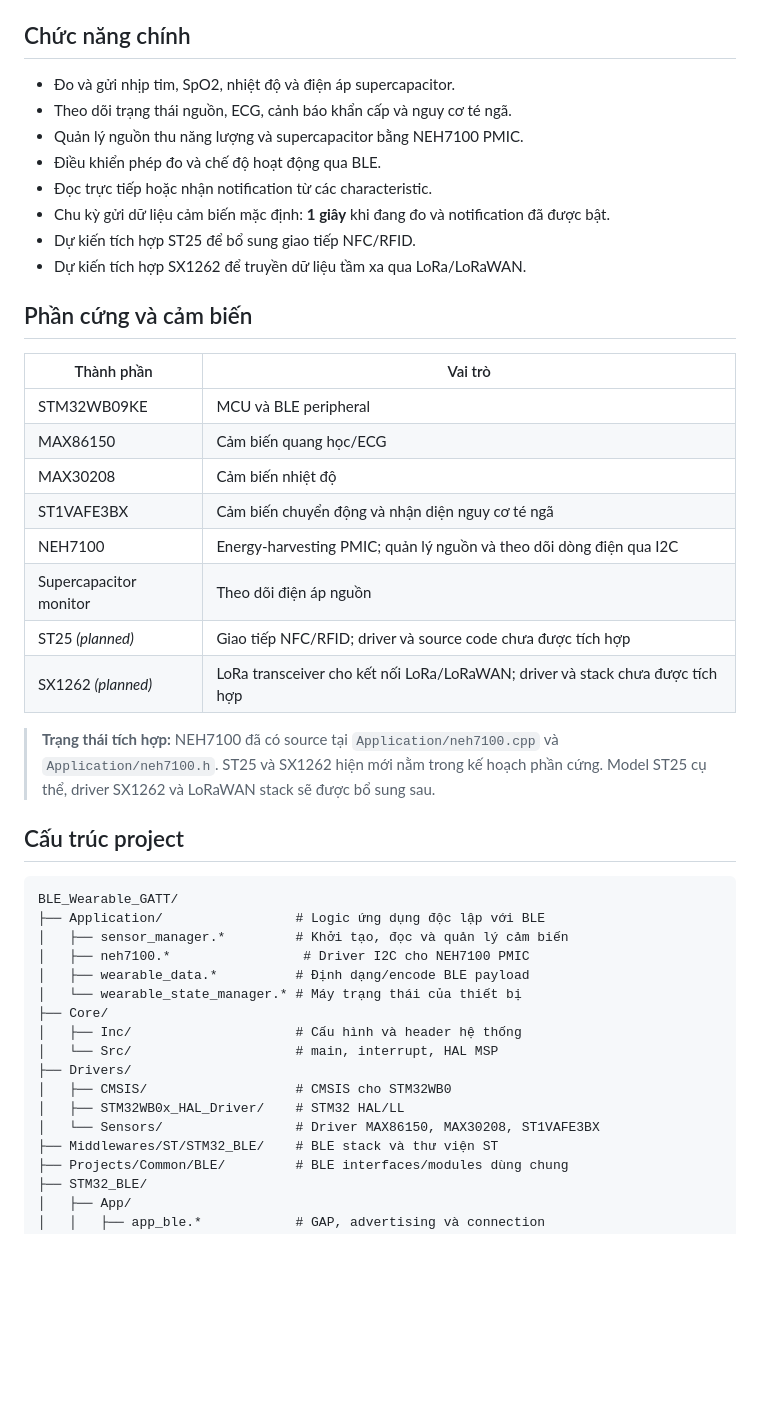
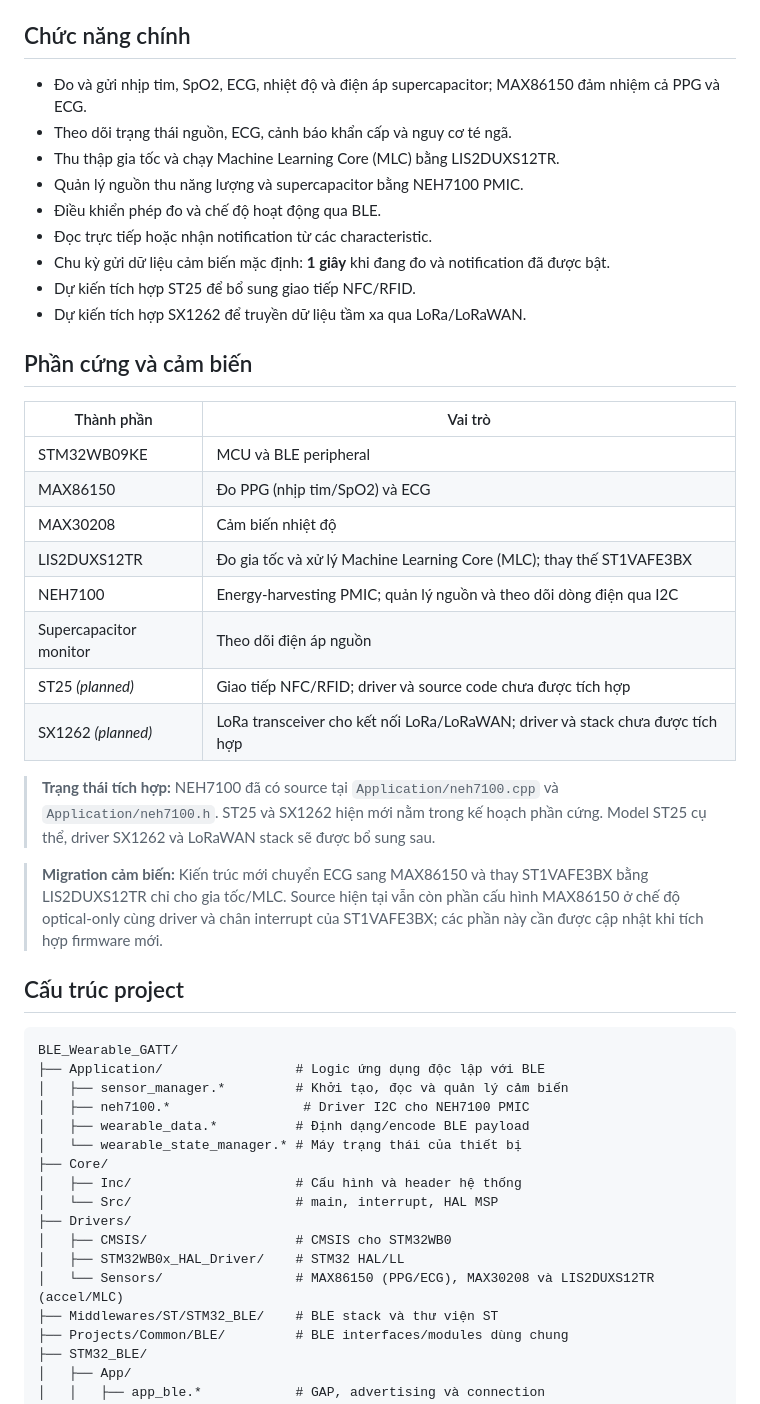
Before and after one commit to TuanPT176/BLE_Wearable, a Markdown page: README.md, the part around the change. GitHub-like rendering; blank space fills up the shorter version.

Commit message:
Update sensor architecture for MAX86150 ECG and LIS2DUXS12

```diff
--- a/README.md
+++ b/README.md
@@ -6,8 +6,9 @@ Thiết bị quảng bá với GAP Device Name: **`BLEWearable`**.
 
 ## Chức năng chính
 
-- Đo và gửi nhịp tim, SpO2, nhiệt độ và điện áp supercapacitor.
+- Đo và gửi nhịp tim, SpO2, ECG, nhiệt độ và điện áp supercapacitor; MAX86150 đảm nhiệm cả PPG và ECG.
 - Theo dõi trạng thái nguồn, ECG, cảnh báo khẩn cấp và nguy cơ té ngã.
+- Thu thập gia tốc và chạy Machine Learning Core (MLC) bằng LIS2DUXS12TR.
 - Quản lý nguồn thu năng lượng và supercapacitor bằng NEH7100 PMIC.
 - Điều khiển phép đo và chế độ hoạt động qua BLE.
 - Đọc trực tiếp hoặc nhận notification từ các characteristic.
@@ -20,15 +21,17 @@ Thiết bị quảng bá với GAP Device Name: **`BLEWearable`**.
 | Thành phần | Vai trò |
 |---|---|
 | STM32WB09KE | MCU và BLE peripheral |
-| MAX86150 | Cảm biến quang học/ECG |
+| MAX86150 | Đo PPG (nhịp tim/SpO2) và ECG |
 | MAX30208 | Cảm biến nhiệt độ |
-| ST1VAFE3BX | Cảm biến chuyển động và nhận diện nguy cơ té ngã |
+| LIS2DUXS12TR | Đo gia tốc và xử lý Machine Learning Core (MLC); thay thế ST1VAFE3BX |
 | NEH7100 | Energy-harvesting PMIC; quản lý nguồn và theo dõi dòng điện qua I2C |
 | Supercapacitor monitor | Theo dõi điện áp nguồn |
 | ST25 *(planned)* | Giao tiếp NFC/RFID; driver và source code chưa được tích hợp |
 | SX1262 *(planned)* | LoRa transceiver cho kết nối LoRa/LoRaWAN; driver và stack chưa được tích hợp |
 
 > **Trạng thái tích hợp:** NEH7100 đã có source tại `Application/neh7100.cpp` và `Application/neh7100.h`. ST25 và SX1262 hiện mới nằm trong kế hoạch phần cứng. Model ST25 cụ thể, driver SX1262 và LoRaWAN stack sẽ được bổ sung sau.
+
+> **Migration cảm biến:** Kiến trúc mới chuyển ECG sang MAX86150 và thay ST1VAFE3BX bằng LIS2DUXS12TR chỉ cho gia tốc/MLC. Source hiện tại vẫn còn phần cấu hình MAX86150 ở chế độ optical-only cùng driver và chân interrupt của ST1VAFE3BX; các phần này cần được cập nhật khi tích hợp firmware mới.
 
 ## Cấu trúc project
 
@@ -45,7 +48,7 @@ BLE_Wearable_GATT/
 ├── Drivers/
 │   ├── CMSIS/                   # CMSIS cho STM32WB0
 │   ├── STM32WB0x_HAL_Driver/    # STM32 HAL/LL
-│   └── Sensors/                 # Driver MAX86150, MAX30208, ST1VAFE3BX
+│   └── Sensors/                 # MAX86150 (PPG/ECG), MAX30208 và LIS2DUXS12TR (accel/MLC)
 ├── Middlewares/ST/STM32_BLE/    # BLE stack và thư viện ST
 ├── Projects/Common/BLE/         # BLE interfaces/modules dùng chung
 ├── STM32_BLE/
```
